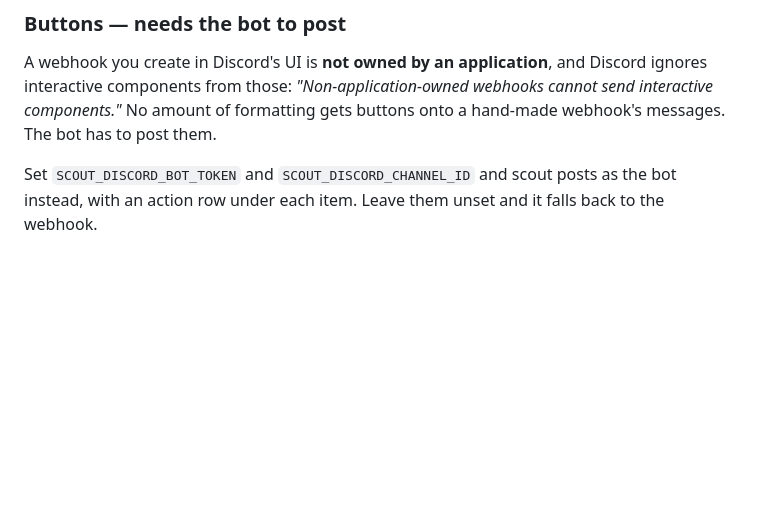
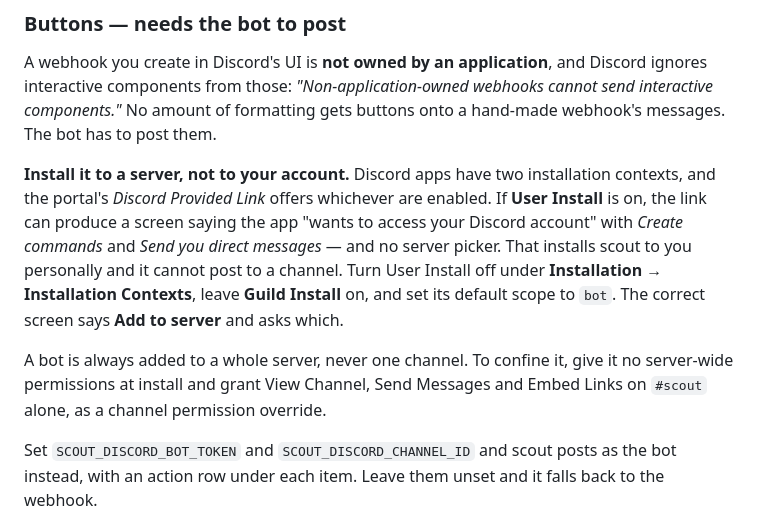
Before and after one commit to t-maypat/scout, a Markdown page: docs/DOCUMENTATION.md, the part around the change. Drawn GitHub-style; blank space fills up the shorter version.

Commit message:
Document the user-install trap in Discord setup
The portal's install link offers whichever installation contexts are enabled,
and with User Install on it adds the app to your account instead of a server:
no server picker, and the app cannot post to a channel.

Co-Authored-By: Claude Opus 5 <noreply@anthropic.com>

```diff
--- a/docs/DOCUMENTATION.md
+++ b/docs/DOCUMENTATION.md
@@ -269,6 +269,18 @@ ignores interactive components from those: *"Non-application-owned webhooks cann
 interactive components."* No amount of formatting gets buttons onto a hand-made webhook's
 messages. The bot has to post them.
 
+**Install it to a server, not to your account.** Discord apps have two installation
+contexts, and the portal's *Discord Provided Link* offers whichever are enabled. If
+**User Install** is on, the link can produce a screen saying the app "wants to access your
+Discord account" with *Create commands* and *Send you direct messages* — and no server
+picker. That installs scout to you personally and it cannot post to a channel. Turn User
+Install off under **Installation → Installation Contexts**, leave **Guild Install** on, and
+set its default scope to `bot`. The correct screen says **Add to server** and asks which.
+
+A bot is always added to a whole server, never one channel. To confine it, give it no
+server-wide permissions at install and grant View Channel, Send Messages and Embed Links
+on `#scout` alone, as a channel permission override.
+
 Set `SCOUT_DISCORD_BOT_TOKEN` and `SCOUT_DISCORD_CHANNEL_ID` and scout posts as the bot
 instead, with an action row under each item. Leave them unset and it falls back to the
 webhook.
```
